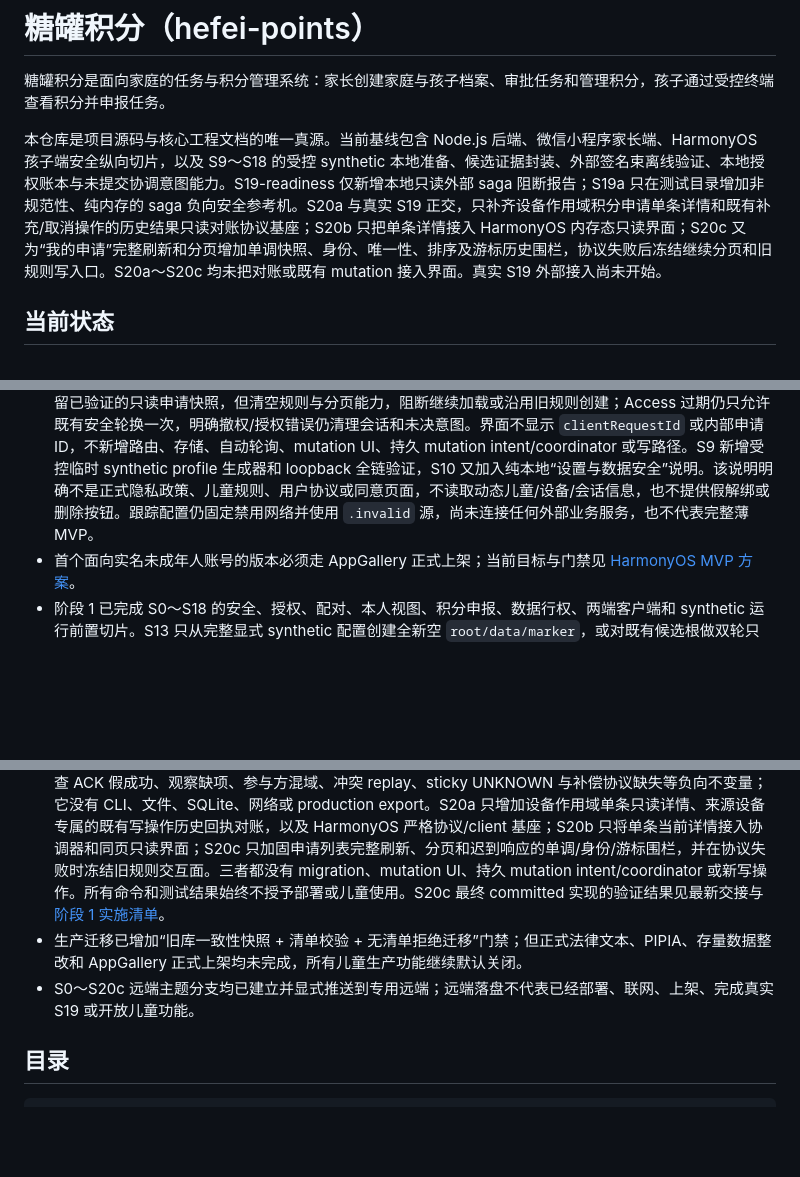
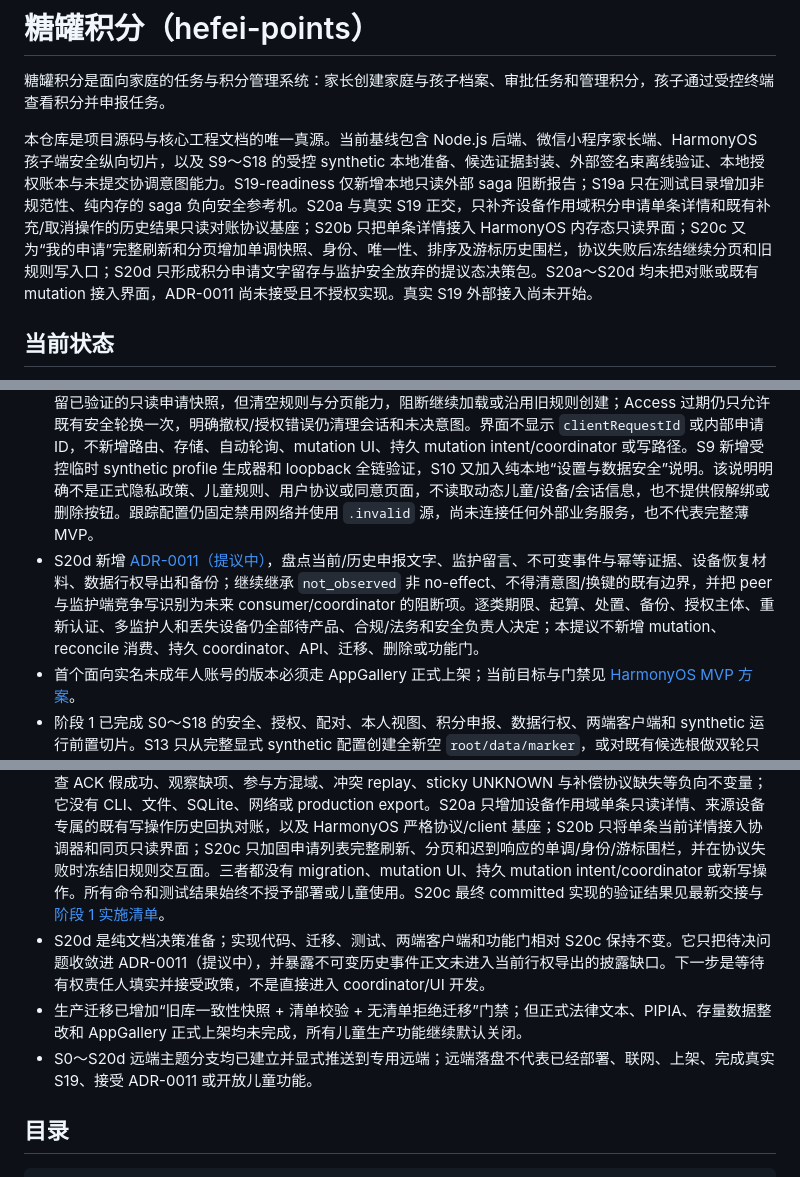
Before and after one commit to anguscwf/hefei-points, a Markdown page: README.md, 3 parts joined by grey strips. Drawn GitHub-style; blank space fills up the shorter version.

Commit message:
docs(stage1): record point request policy decision gate

```diff
--- a/README.md
+++ b/README.md
@@ -2,16 +2,18 @@
 
 糖罐积分是面向家庭的任务与积分管理系统：家长创建家庭与孩子档案、审批任务和管理积分，孩子通过受控终端查看积分并申报任务。
 
-本仓库是项目源码与核心工程文档的唯一真源。当前基线包含 Node.js 后端、微信小程序家长端、HarmonyOS 孩子端安全纵向切片，以及 S9～S18 的受控 synthetic 本地准备、候选证据封装、外部签名束离线验证、本地授权账本与未提交协调意图能力。S19-readiness 仅新增本地只读外部 saga 阻断报告；S19a 只在测试目录增加非规范性、纯内存的 saga 负向安全参考机。S20a 与真实 S19 正交，只补齐设备作用域积分申请单条详情和既有补充/取消操作的历史结果只读对账协议基座；S20b 只把单条详情接入 HarmonyOS 内存态只读界面；S20c 又为“我的申请”完整刷新和分页增加单调快照、身份、唯一性、排序及游标历史围栏，协议失败后冻结继续分页和旧规则写入口。S20a～S20c 均未把对账或既有 mutation 接入界面。真实 S19 外部接入尚未开始。
+本仓库是项目源码与核心工程文档的唯一真源。当前基线包含 Node.js 后端、微信小程序家长端、HarmonyOS 孩子端安全纵向切片，以及 S9～S18 的受控 synthetic 本地准备、候选证据封装、外部签名束离线验证、本地授权账本与未提交协调意图能力。S19-readiness 仅新增本地只读外部 saga 阻断报告；S19a 只在测试目录增加非规范性、纯内存的 saga 负向安全参考机。S20a 与真实 S19 正交，只补齐设备作用域积分申请单条详情和既有补充/取消操作的历史结果只读对账协议基座；S20b 只把单条详情接入 HarmonyOS 内存态只读界面；S20c 又为“我的申请”完整刷新和分页增加单调快照、身份、唯一性、排序及游标历史围栏，协议失败后冻结继续分页和旧规则写入口；S20d 只形成积分申请文字留存与监护安全放弃的提议态决策包。S20a～S20d 均未把对账或既有 mutation 接入界面，ADR-0011 尚未接受且不授权实现。真实 S19 外部接入尚未开始。
 
 ## 当前状态
 
 - 后端与微信小程序已有历史功能和正在整理的 SQLite/统一服务端改造。
 - HarmonyOS `0.2.0 (20000)` 已实现设备安全配对、Access/Refresh 会话轮换、本人摘要/流水、当前可申报规则、文字积分申报和“我的申请”；S20a 又新增设备单条详情及 resubmit/cancel 历史结果对账的严格 DTO、解析与 client 方法。S20b 只允许用户对当前已经加载且 ID 唯一、格式 canonical 的申请手动执行单条 GET，把返回详情保存在内存并原位单调推进同一列表项；S20c 再要求完整刷新和每一页都保持精确 `(submittedAt, id) DESC` 顺序、canonical 且跨页唯一的申请 ID、可见 `clientRequestId` 唯一映射、游标严格前进且不得循环，并拒绝 revision/时间回退、同 revision 漂移、终态演进和身份替换。协议异常会保留已验证的只读申请快照，但清空规则与分页能力，阻断继续加载或沿用旧规则创建；Access 过期仍只允许既有安全轮换一次，明确撤权/授权错误仍清理会话和未决意图。界面不显示 `clientRequestId` 或内部申请 ID，不新增路由、存储、自动轮询、mutation UI、持久 mutation intent/coordinator 或写路径。S9 新增受控临时 synthetic profile 生成器和 loopback 全链验证，S10 又加入纯本地“设置与数据安全”说明。该说明明确不是正式隐私政策、儿童规则、用户协议或同意页面，不读取动态儿童/设备/会话信息，也不提供假解绑或删除按钮。跟踪配置仍固定禁用网络并使用 `.invalid` 源，尚未连接任何外部业务服务，也不代表完整薄 MVP。
+- S20d 新增 [ADR-0011（提议中）](docs/adr/0011-point-request-text-retention-safe-abandonment-boundary.md)，盘点当前/历史申报文字、监护留言、不可变事件与幂等证据、设备恢复材料、数据行权导出和备份；继续继承 `not_observed` 非 no-effect、不得清意图/换键的既有边界，并把 peer 与监护端竞争写识别为未来 consumer/coordinator 的阻断项。逐类期限、起算、处置、备份、授权主体、重新认证、多监护人和丢失设备仍全部待产品、合规/法务和安全负责人决定；本提议不新增 mutation、reconcile 消费、持久 coordinator、API、迁移、删除或功能门。
 - 首个面向实名未成年人账号的版本必须走 AppGallery 正式上架；当前目标与门禁见 [HarmonyOS MVP 方案](docs/plans/糖罐积分鸿蒙版-MVP方案与推进计划.md)。
 - 阶段 1 已完成 S0～S18 的安全、授权、配对、本人视图、积分申报、数据行权、两端客户端和 synthetic 运行前置切片。S13 只从完整显式 synthetic 配置创建全新空 `root/data/marker`，或对既有候选根做双轮只读、脱敏核验；S14 为精确空库提供一次性成人管理员、四类获批合成法律元数据和不可变完成回执；S15 把 S12/S13/S14、当前已提交 43 文件/10 迁移、配置、物理根和只读 pristine SQLite/receipt 绑定成短时 machine subject，再把 19 项外部声明包装成未认证信封。S16 只用环境摘要钉住的独立公开策略验证 Ed25519 gate/checkpoint/approval/grant 签名束；S17 只在一个独立本地 ledger 内约束已观察 checkpoint 并记录一次本地 grant 使用。S18 又增加只读历史 receipt 恢复和独立摘要 journal，只能形成 `locally_prepared_unsubmitted` 的本地协调意图。S19-readiness 可以精确只读恢复该历史 intent 并生成固定 `external_integration_blocked` 报告；17 项 blocker 和 14 项能力要求只是非穷尽的最小已知集合，不能证明完整 readiness。S19a 只把该 test-only blocked report 作为纯函数 reference trace 的输入，检查 ACK 假成功、观察缺项、参与方混域、冲突 replay、sticky UNKNOWN 与补偿协议缺失等负向不变量；它没有 CLI、文件、SQLite、网络或 production export。S20a 只增加设备作用域单条只读详情、来源设备专属的既有写操作历史回执对账，以及 HarmonyOS 严格协议/client 基座；S20b 只将单条当前详情接入协调器和同页只读界面；S20c 只加固申请列表完整刷新、分页和迟到响应的单调/身份/游标围栏，并在协议失败时冻结旧规则交互面。三者都没有 migration、mutation UI、持久 mutation intent/coordinator 或新写操作。所有命令和测试结果始终不授予部署或儿童使用。S20c 最终 committed 实现的验证结果见最新交接与 [阶段 1 实施清单](docs/plans/阶段1-现有能力审计与首批实施清单-20260823.md)。
+- S20d 是纯文档决策准备；实现代码、迁移、测试、两端客户端和功能门相对 S20c 保持不变。它只把待决问题收敛进 ADR-0011（提议中），并暴露不可变历史事件正文未进入当前行权导出的披露缺口。下一步是等待有权责任人填实并接受政策，不是直接进入 coordinator/UI 开发。
 - 生产迁移已增加“旧库一致性快照 + 清单校验 + 无清单拒绝迁移”门禁；但正式法律文本、PIPIA、存量数据整改和 AppGallery 正式上架均未完成，所有儿童生产功能继续默认关闭。
-- S0～S20c 远端主题分支均已建立并显式推送到专用远端；远端落盘不代表已经部署、联网、上架、完成真实 S19 或开放儿童功能。
+- S0～S20d 远端主题分支均已建立并显式推送到专用远端；远端落盘不代表已经部署、联网、上架、完成真实 S19、接受 ADR-0011 或开放儿童功能。
 
 ## 目录
 
```
Also changed, not shown: other parts of README.md (+2 -1 lines), docs/handoff/Codex-糖罐积分阶段1-S20d积分申请文字留存与监护安全放弃决策准备交接-20260829.md (added, +129 -0 lines), docs/plans/糖罐积分鸿蒙版-MVP方案与推进计划.md (+1 -1 lines).
